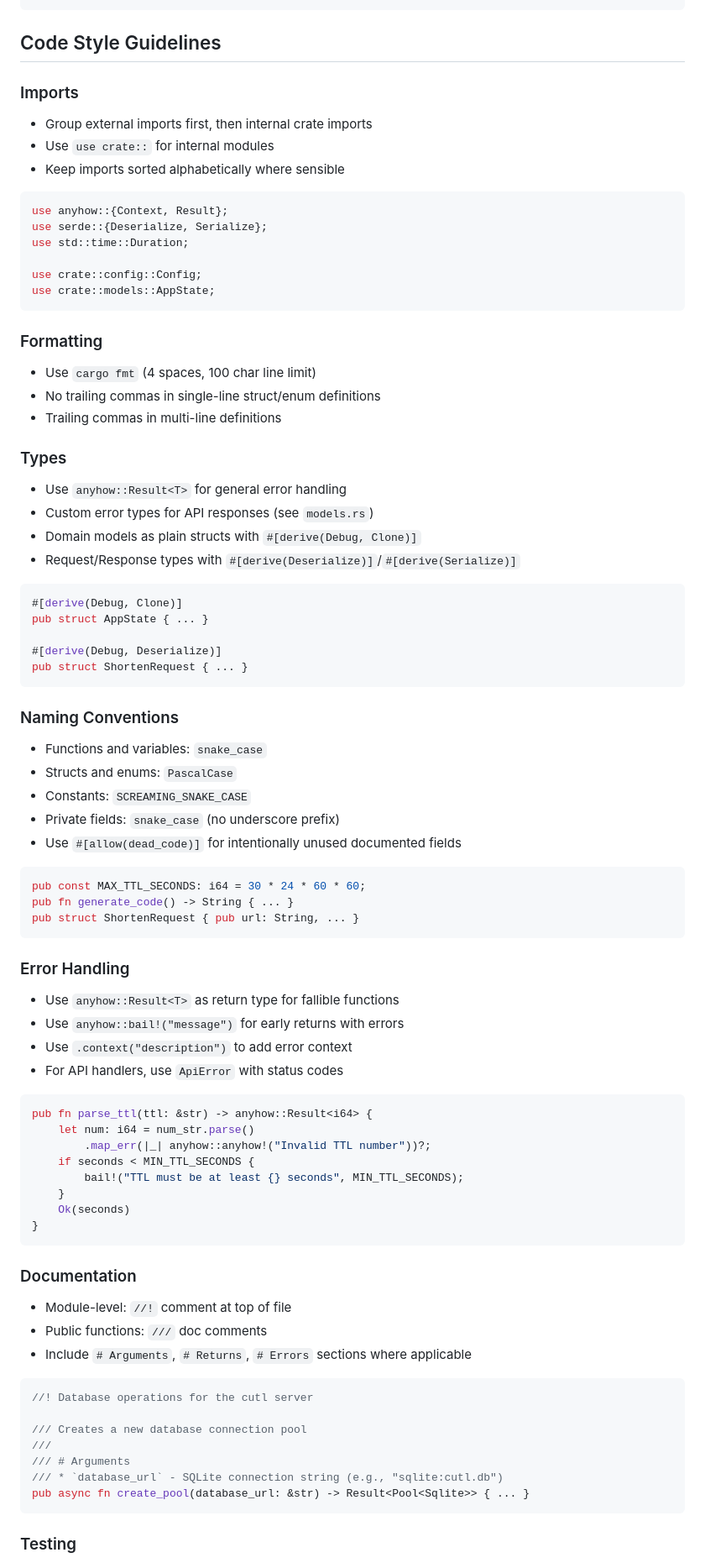
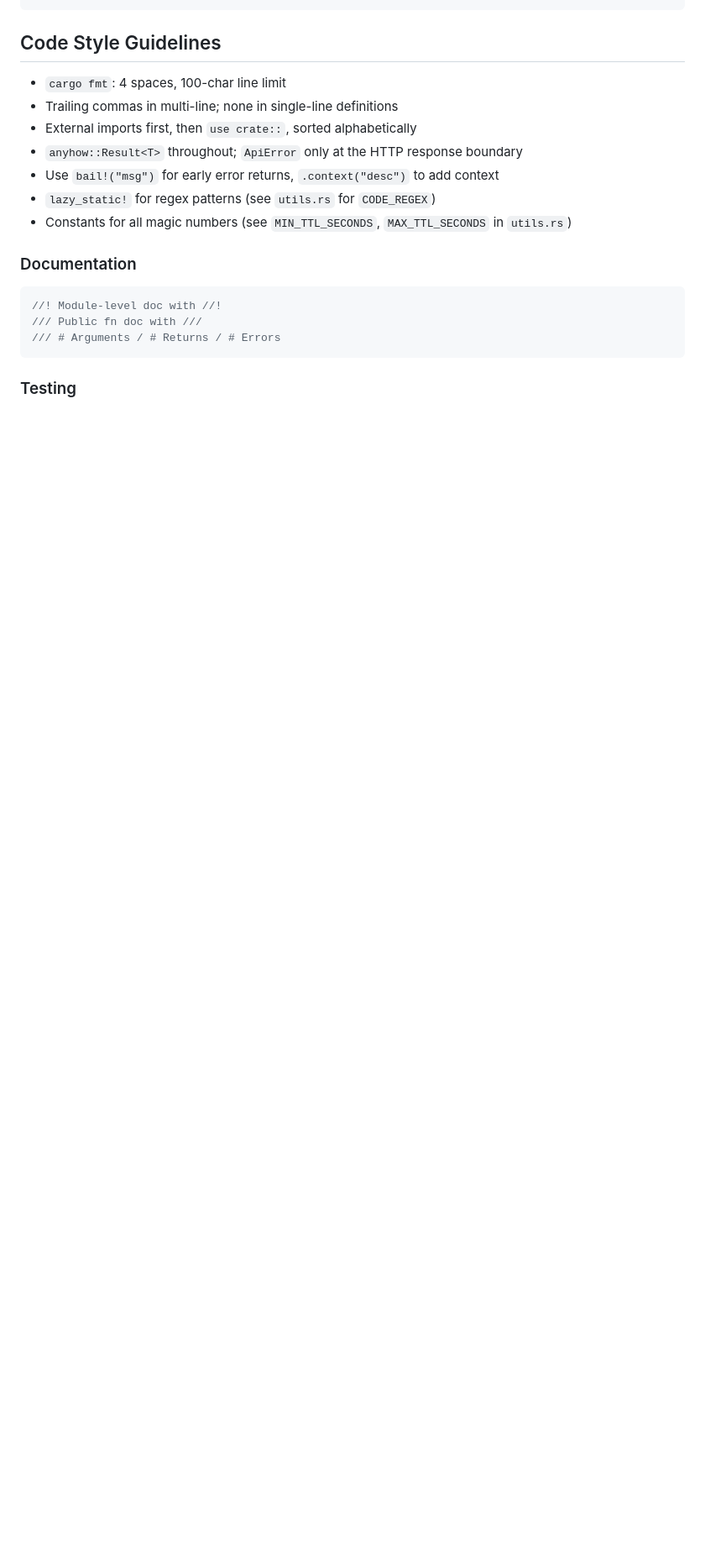
Before and after one commit to ragilhadi/cutl, a Markdown page: AGENTS.md, the part around one of its changes. Shown at 84% size. GitHub-like rendering; blank space fills up the shorter version.

````diff
--- a/AGENTS.md
+++ b/AGENTS.md
@@ -51,82 +87,20 @@ cargo clippy --workspace --all-targets --all-features -- -D warnings  # Lint wit
 
 ## Code Style Guidelines
 
-### Imports
-- Group external imports first, then internal crate imports
-- Use `use crate::` for internal modules
-- Keep imports sorted alphabetically where sensible
+- `cargo fmt`: 4 spaces, 100-char line limit
+- Trailing commas in multi-line; none in single-line definitions
+- External imports first, then `use crate::`, sorted alphabetically
+- `anyhow::Result<T>` throughout; `ApiError` only at the HTTP response boundary
+- Use `bail!("msg")` for early error returns, `.context("desc")` to add context
+- `lazy_static!` for regex patterns (see `utils.rs` for `CODE_REGEX`)
+- Constants for all magic numbers (see `MIN_TTL_SECONDS`, `MAX_TTL_SECONDS` in `utils.rs`)
+
+### Documentation
 
 ```rust
-use anyhow::{Context, Result};
-use serde::{Deserialize, Serialize};
-use std::time::Duration;
-
-use crate::config::Config;
-use crate::models::AppState;
-```
-
-### Formatting
-- Use `cargo fmt` (4 spaces, 100 char line limit)
-- No trailing commas in single-line struct/enum definitions
-- Trailing commas in multi-line definitions
-
-### Types
-- Use `anyhow::Result<T>` for general error handling
-- Custom error types for API responses (see `models.rs`)
-- Domain models as plain structs with `#[derive(Debug, Clone)]`
-- Request/Response types with `#[derive(Deserialize)]`/`#[derive(Serialize)]`
-
-```rust
-#[derive(Debug, Clone)]
-pub struct AppState { ... }
-
-#[derive(Debug, Deserialize)]
-pub struct ShortenRequest { ... }
-```
-
-### Naming Conventions
-- Functions and variables: `snake_case`
-- Structs and enums: `PascalCase`
-- Constants: `SCREAMING_SNAKE_CASE`
-- Private fields: `snake_case` (no underscore prefix)
-- Use `#[allow(dead_code)]` for intentionally unused documented fields
-
-```rust
-pub const MAX_TTL_SECONDS: i64 = 30 * 24 * 60 * 60;
-pub fn generate_code() -> String { ... }
-pub struct ShortenRequest { pub url: String, ... }
-```
-
-### Error Handling
-- Use `anyhow::Result<T>` as return type for fallible functions
-- Use `anyhow::bail!("message")` for early returns with errors
-- Use `.context("description")` to add error context
-- For API handlers, use `ApiError` with status codes
-
-```rust
-pub fn parse_ttl(ttl: &str) -> anyhow::Result<i64> {
-    let num: i64 = num_str.parse()
-        .map_err(|_| anyhow::anyhow!("Invalid TTL number"))?;
-    if seconds < MIN_TTL_SECONDS {
-        bail!("TTL must be at least {} seconds", MIN_TTL_SECONDS);
-    }
-    Ok(seconds)
-}
-```
-
-### Documentation
-- Module-level: `//!` comment at top of file
-- Public functions: `///` doc comments
-- Include `# Arguments`, `# Returns`, `# Errors` sections where applicable
-
-```rust
-//! Database operations for the cutl server
-
-/// Creates a new database connection pool
-///
-/// # Arguments
-/// * `database_url` - SQLite connection string (e.g., "sqlite:cutl.db")
-pub async fn create_pool(database_url: &str) -> Result<Pool<Sqlite>> { ... }
+//! Module-level doc with //!
+/// Public fn doc with ///
+/// # Arguments / # Returns / # Errors
 ```
 
 ### Testing
````
Also changed, not shown: other parts of AGENTS.md (+114 -89 lines).
